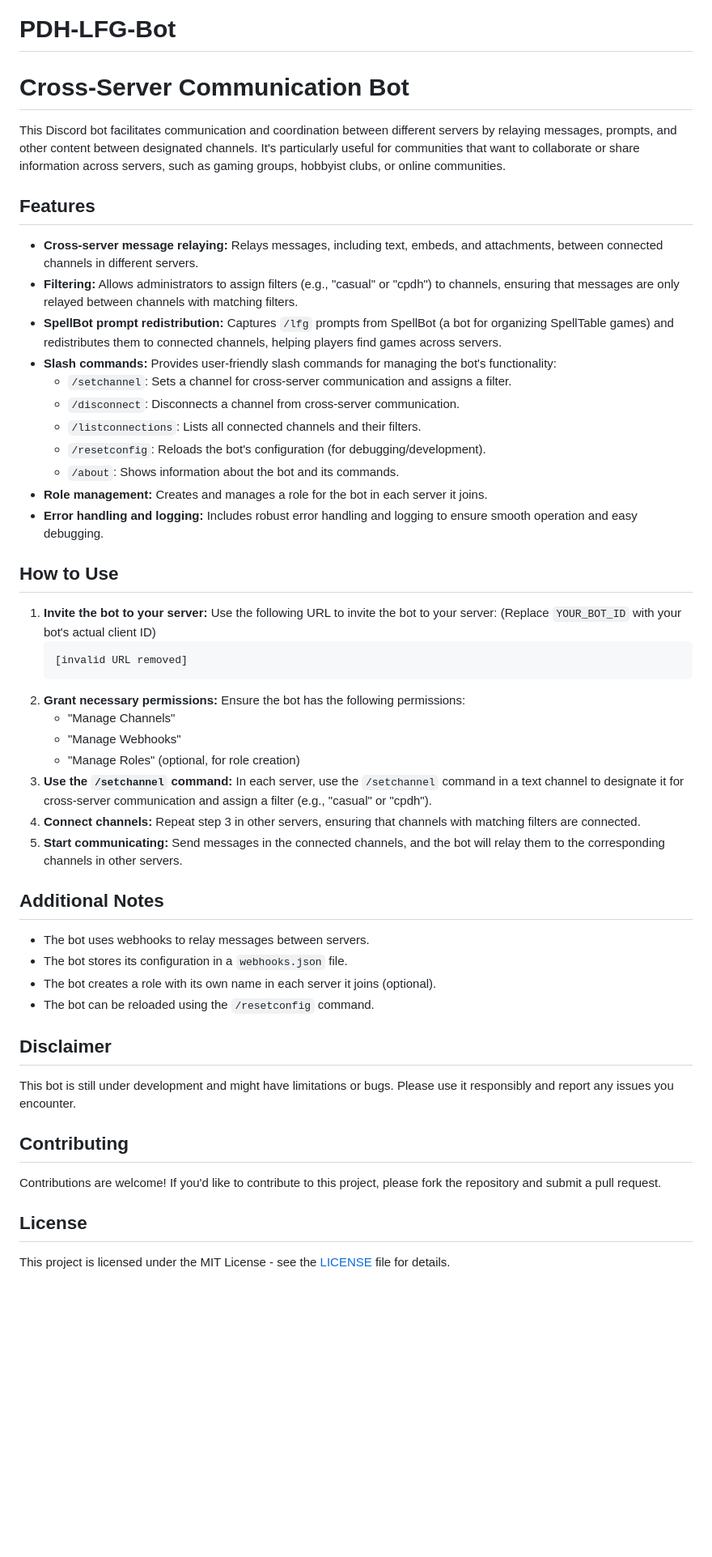
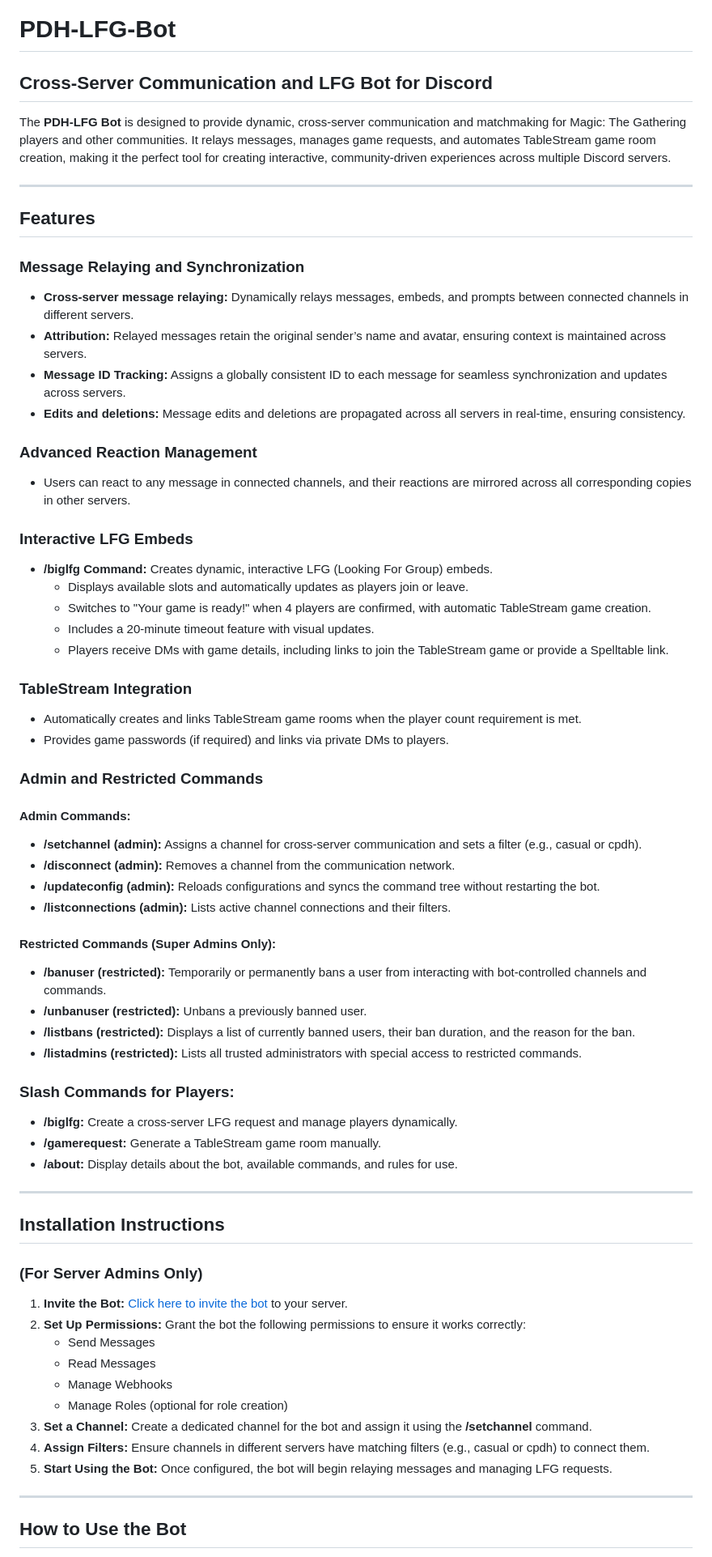
Before and after one commit to TryhardClay/PDH-LFG-Bot, a Markdown page: README.md, the part around the change printed below. Shown: that part at 81% size. GitHub-like rendering; blank space fills up the shorter version.

````diff
--- a/README.md
+++ b/README.md
@@ -1,52 +1,66 @@
 # PDH-LFG-Bot
-# Cross-Server Communication Bot
+## Cross-Server Communication and LFG Bot for Discord
 
-This Discord bot facilitates communication and coordination between different servers by relaying messages, prompts, and other content between designated channels. It's particularly useful for communities that want to collaborate or share information across servers, such as gaming groups, hobbyist clubs, or online communities.
+The **PDH-LFG Bot** is designed to provide dynamic, cross-server communication and matchmaking for Magic: The Gathering players and other communities. It relays messages, manages game requests, and automates TableStream game room creation, making it the perfect tool for creating interactive, community-driven experiences across multiple Discord servers.
 
-## Features
+---
 
-* **Cross-server message relaying:** Relays messages, including text, embeds, and attachments, between connected channels in different servers.
-* **Filtering:** Allows administrators to assign filters (e.g., "casual" or "cpdh") to channels, ensuring that messages are only relayed between channels with matching filters.
-* **SpellBot prompt redistribution:** Captures `/lfg` prompts from SpellBot (a bot for organizing SpellTable games) and redistributes them to connected channels, helping players find games across servers.
-* **Slash commands:** Provides user-friendly slash commands for managing the bot's functionality:
-    *   `/setchannel`: Sets a channel for cross-server communication and assigns a filter.
-    *   `/disconnect`: Disconnects a channel from cross-server communication.
-    *   `/listconnections`: Lists all connected channels and their filters.
-    *   `/resetconfig`: Reloads the bot's configuration (for debugging/development).
-    *   `/about`: Shows information about the bot and its commands.
-* **Role management:** Creates and manages a role for the bot in each server it joins.
-* **Error handling and logging:** Includes robust error handling and logging to ensure smooth operation and easy debugging.
+## **Features**
 
-## How to Use
+### **Message Relaying and Synchronization**
+- **Cross-server message relaying:** Dynamically relays messages, embeds, and prompts between connected channels in different servers.
+- **Attribution:** Relayed messages retain the original sender’s name and avatar, ensuring context is maintained across servers.
+- **Message ID Tracking:** Assigns a globally consistent ID to each message for seamless synchronization and updates across servers.
+- **Edits and deletions:** Message edits and deletions are propagated across all servers in real-time, ensuring consistency.
 
-1.  **Invite the bot to your server:** Use the following URL to invite the bot to your server:
-    (Replace `YOUR_BOT_ID` with your bot's actual client ID)
-    ```
-    [invalid URL removed]
-    ```
-2.  **Grant necessary permissions:** Ensure the bot has the following permissions:
-    *   "Manage Channels"
-    *   "Manage Webhooks"
-    *   "Manage Roles" (optional, for role creation)
-3.  **Use the `/setchannel` command:** In each server, use the `/setchannel` command in a text channel to designate it for cross-server communication and assign a filter (e.g., "casual" or "cpdh").
-4.  **Connect channels:** Repeat step 3 in other servers, ensuring that channels with matching filters are connected.
-5.  **Start communicating:** Send messages in the connected channels, and the bot will relay them to the corresponding channels in other servers.
+### **Advanced Reaction Management**
+- Users can react to any message in connected channels, and their reactions are mirrored across all corresponding copies in other servers.
 
-## Additional Notes
+### **Interactive LFG Embeds**
+- **/biglfg Command:** Creates dynamic, interactive LFG (Looking For Group) embeds.
+  - Displays available slots and automatically updates as players join or leave.
+  - Switches to "Your game is ready!" when 4 players are confirmed, with automatic TableStream game creation.
+  - Includes a 20-minute timeout feature with visual updates.
+  - Players receive DMs with game details, including links to join the TableStream game or provide a Spelltable link.
 
-*   The bot uses webhooks to relay messages between servers.
-*   The bot stores its configuration in a `webhooks.json` file.
-*   The bot creates a role with its own name in each server it joins (optional).
-*   The bot can be reloaded using the `/resetconfig` command.
+### **TableStream Integration**
+- Automatically creates and links TableStream game rooms when the player count requirement is met.
+- Provides game passwords (if required) and links via private DMs to players.
 
-## Disclaimer
+### **Admin and Restricted Commands**
+#### **Admin Commands:**
+- **/setchannel (admin):** Assigns a channel for cross-server communication and sets a filter (e.g., casual or cpdh).
+- **/disconnect (admin):** Removes a channel from the communication network.
+- **/updateconfig (admin):** Reloads configurations and syncs the command tree without restarting the bot.
+- **/listconnections (admin):** Lists active channel connections and their filters.
 
-This bot is still under development and might have limitations or bugs. Please use it responsibly and report any issues you encounter.
+#### **Restricted Commands (Super Admins Only):**
+- **/banuser (restricted):** Temporarily or permanently bans a user from interacting with bot-controlled channels and commands.
+- **/unbanuser (restricted):** Unbans a previously banned user.
+- **/listbans (restricted):** Displays a list of currently banned users, their ban duration, and the reason for the ban.
+- **/listadmins (restricted):** Lists all trusted administrators with special access to restricted commands.
 
-## Contributing
+### **Slash Commands for Players:**
+- **/biglfg:** Create a cross-server LFG request and manage players dynamically.
+- **/gamerequest:** Generate a TableStream game room manually.
+- **/about:** Display details about the bot, available commands, and rules for use.
 
-Contributions are welcome! If you'd like to contribute to this project, please fork the repository and submit a pull request.
+---
 
-## License
+## **Installation Instructions**
+### **(For Server Admins Only)**
 
-This project is licensed under the MIT License - see the [LICENSE](LICENSE) file for details.
+1. **Invite the Bot:** [Click here to invite the bot](<INSERT_BOT_INVITE_URL>) to your server.
+2. **Set Up Permissions:** Grant the bot the following permissions to ensure it works correctly:
+   - Send Messages
+   - Read Messages
+   - Manage Webhooks
+   - Manage Roles (optional for role creation)
+3. **Set a Channel:** Create a dedicated channel for the bot and assign it using the **/setchannel** command.
+4. **Assign Filters:** Ensure channels in different servers have matching filters (e.g., casual or cpdh) to connect them.
+5. **Start Using the Bot:** Once configured, the bot will begin relaying messages and managing LFG requests.
+
+---
+
+## **How to Use the Bot**
+
````
Also changed, not shown: other parts of README.md (+26 -0 lines).
